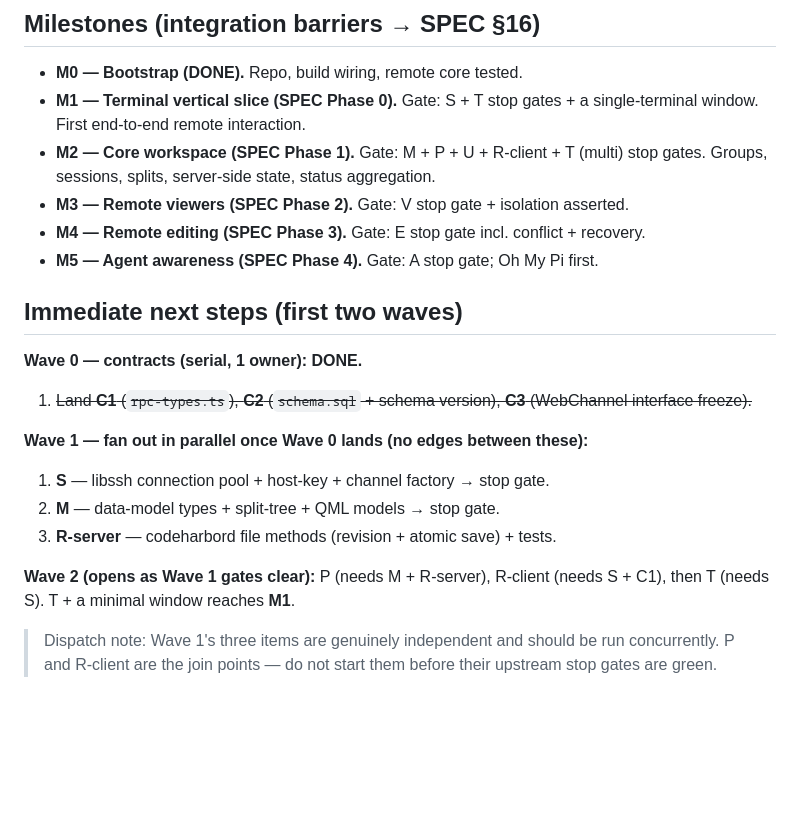
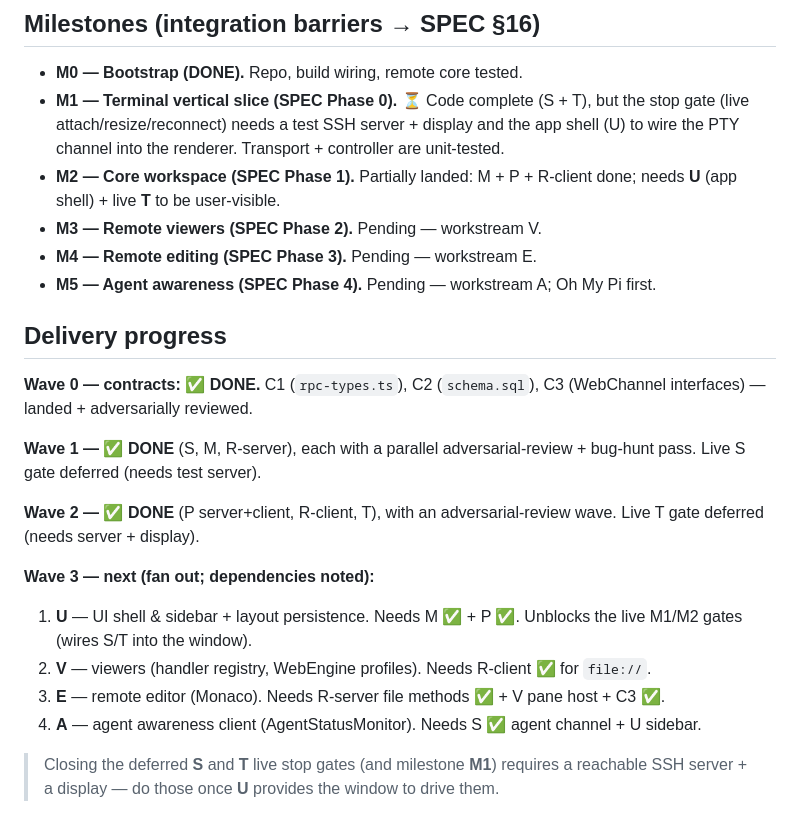
Before and after one commit to yichenchong/codeharbor, a Markdown page: docs/PLAN.md, the part around one of its changes. GitHub-like rendering; blank space fills up the shorter version.

```diff
--- a/docs/PLAN.md
+++ b/docs/PLAN.md
@@ -204,28 +204,34 @@ graph TD
 ## Milestones (integration barriers → SPEC §16)
 
 - **M0 — Bootstrap (DONE).** Repo, build wiring, remote core tested.
-- **M1 — Terminal vertical slice (SPEC Phase 0).** Gate: S + T stop gates + a
-  single-terminal window. First end-to-end remote interaction.
-- **M2 — Core workspace (SPEC Phase 1).** Gate: M + P + U + R-client + T (multi)
-  stop gates. Groups, sessions, splits, server-side state, status aggregation.
-- **M3 — Remote viewers (SPEC Phase 2).** Gate: V stop gate + isolation asserted.
-- **M4 — Remote editing (SPEC Phase 3).** Gate: E stop gate incl. conflict + recovery.
-- **M5 — Agent awareness (SPEC Phase 4).** Gate: A stop gate; Oh My Pi first.
+- **M1 — Terminal vertical slice (SPEC Phase 0).** ⏳ Code complete (S + T), but
+  the stop gate (live attach/resize/reconnect) needs a test SSH server + display
+  and the app shell (U) to wire the PTY channel into the renderer. Transport +
+  controller are unit-tested.
+- **M2 — Core workspace (SPEC Phase 1).** Partially landed: M + P + R-client done;
+  needs **U** (app shell) + live **T** to be user-visible.
+- **M3 — Remote viewers (SPEC Phase 2).** Pending — workstream V.
+- **M4 — Remote editing (SPEC Phase 3).** Pending — workstream E.
+- **M5 — Agent awareness (SPEC Phase 4).** Pending — workstream A; Oh My Pi first.
 
-## Immediate next steps (first two waves)
+## Delivery progress
 
-**Wave 0 — contracts (serial, 1 owner): DONE.**
-1. ~~Land **C1** (`rpc-types.ts`), **C2** (`schema.sql` + schema version), **C3**
-   (WebChannel interface freeze).~~
+**Wave 0 — contracts: ✅ DONE.** C1 (`rpc-types.ts`), C2 (`schema.sql`), C3
+(WebChannel interfaces) — landed + adversarially reviewed.
 
-**Wave 1 — fan out in parallel once Wave 0 lands (no edges between these):**
-1. **S** — libssh connection pool + host-key + channel factory → stop gate.
-2. **M** — data-model types + split-tree + QML models → stop gate.
-3. **R-server** — codeharbord file methods (revision + atomic save) + tests.
+**Wave 1 — ✅ DONE** (S, M, R-server), each with a parallel adversarial-review +
+bug-hunt pass. Live S gate deferred (needs test server).
 
-**Wave 2 (opens as Wave 1 gates clear):** P (needs M + R-server), R-client (needs
-S + C1), then T (needs S). T + a minimal window reaches **M1**.
+**Wave 2 — ✅ DONE** (P server+client, R-client, T), with an adversarial-review
+wave. Live T gate deferred (needs server + display).
 
-> Dispatch note: Wave 1's three items are genuinely independent and should be run
-> concurrently. P and R-client are the join points — do not start them before
-> their upstream stop gates are green.
+**Wave 3 — next (fan out; dependencies noted):**
+1. **U** — UI shell & sidebar + layout persistence. Needs M ✅ + P ✅. Unblocks
+   the live M1/M2 gates (wires S/T into the window).
+2. **V** — viewers (handler registry, WebEngine profiles). Needs R-client ✅ for `file://`.
+3. **E** — remote editor (Monaco). Needs R-server file methods ✅ + V pane host + C3 ✅.
+4. **A** — agent awareness client (AgentStatusMonitor). Needs S ✅ agent channel + U sidebar.
+
+> Closing the deferred **S** and **T** live stop gates (and milestone **M1**)
+> requires a reachable SSH server + a display — do those once **U** provides the
+> window to drive them.
```
Also changed, not shown: other parts of docs/PLAN.md (+50 -50 lines).
